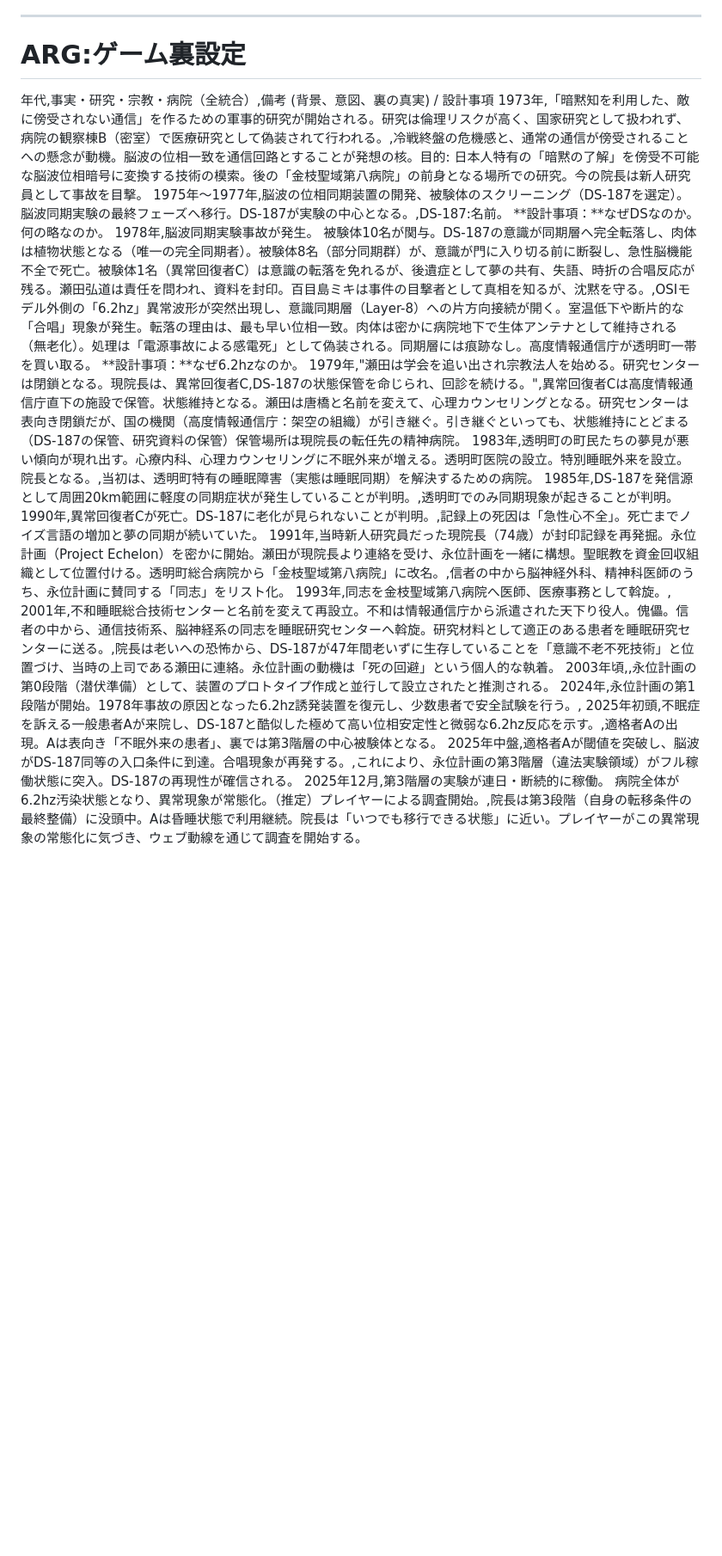
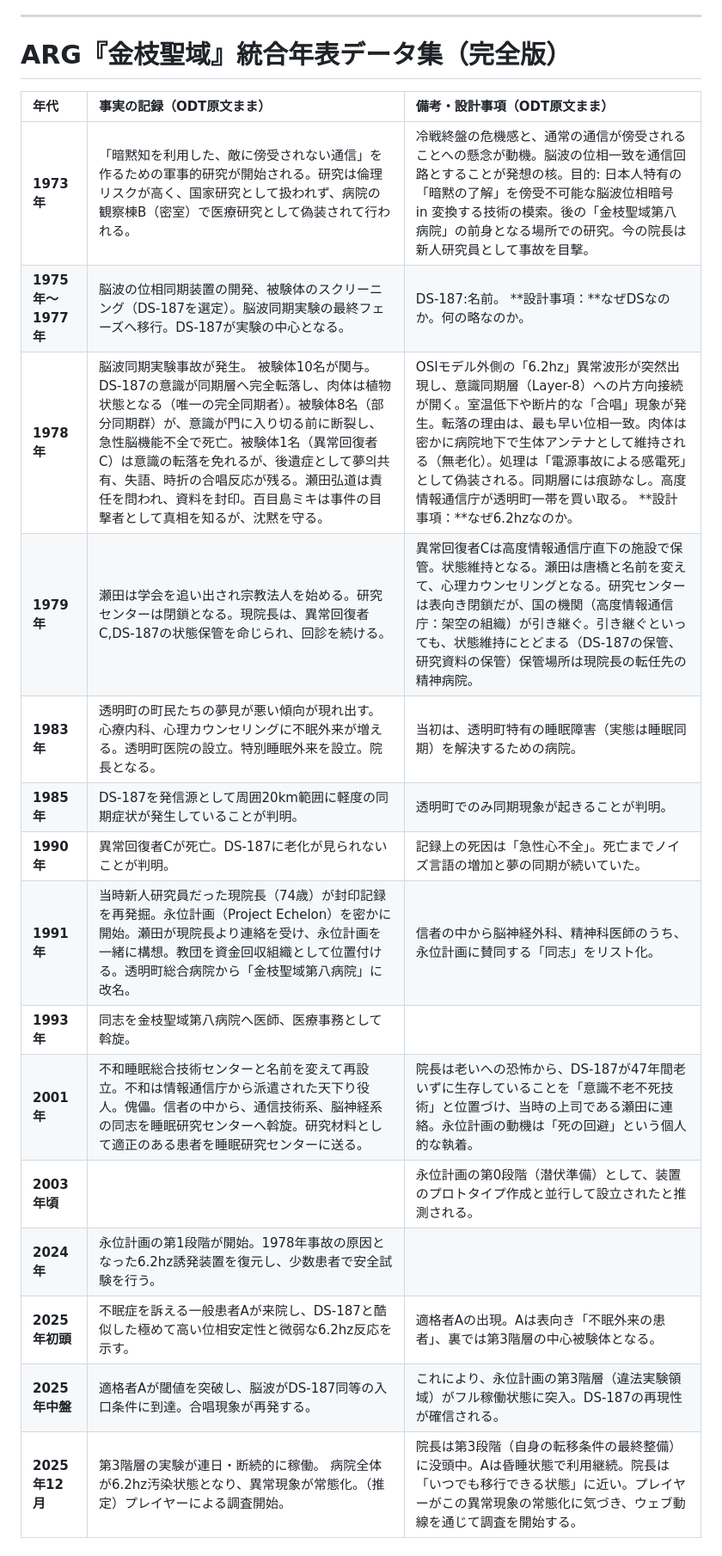
Before and after one commit to NATTO-FIVE/arg_test, a Markdown page: Readme.md, the part around one of its changes. Shown at 86% size. Rendered like a GitHub page; blank space fills up the shorter version.

```diff
--- a/Readme.md
+++ b/Readme.md
@@ -317,21 +317,23 @@ Aの閾値突破によって、
       **「きこえているか　故郷の音」**
 
 ---
-# ARG:ゲーム裏設定
+# ARG『金枝聖域』統合年表データ集（完全版）
 
-年代,事実・研究・宗教・病院（全統合）,備考 (背景、意図、裏の真実) / 設計事項
-1973年,「暗黙知を利用した、敵に傍受されない通信」を作るための軍事的研究が開始される。研究は倫理リスクが高く、国家研究として扱われず、病院の観察棟B（密室）で医療研究として偽装されて行われる。,冷戦終盤の危機感と、通常の通信が傍受されることへの懸念が動機。脳波の位相一致を通信回路とすることが発想の核。目的: 日本人特有の「暗黙の了解」を傍受不可能な脳波位相暗号に変換する技術の模索。後の「金枝聖域第八病院」の前身となる場所での研究。今の院長は新人研究員として事故を目撃。
-1975年～1977年,脳波の位相同期装置の開発、被験体のスクリーニング（DS-187を選定）。脳波同期実験の最終フェーズへ移行。DS-187が実験の中心となる。,DS-187:名前。 **設計事項：**なぜDSなのか。何の略なのか。
-1978年,脳波同期実験事故が発生。 被験体10名が関与。DS-187の意識が同期層へ完全転落し、肉体は植物状態となる（唯一の完全同期者）。被験体8名（部分同期群）が、意識が門に入り切る前に断裂し、急性脳機能不全で死亡。被験体1名（異常回復者C）は意識の転落を免れるが、後遺症として夢の共有、失語、時折の合唱反応が残る。瀬田弘道は責任を問われ、資料を封印。百目島ミキは事件の目撃者として真相を知るが、沈黙を守る。,OSIモデル外側の「6.2hz」異常波形が突然出現し、意識同期層（Layer-8）への片方向接続が開く。室温低下や断片的な「合唱」現象が発生。転落の理由は、最も早い位相一致。肉体は密かに病院地下で生体アンテナとして維持される（無老化）。処理は「電源事故による感電死」として偽装される。同期層には痕跡なし。高度情報通信庁が透明町一帯を買い取る。 **設計事項：**なぜ6.2hzなのか。
-1979年,"瀬田は学会を追い出され宗教法人を始める。研究センターは閉鎖となる。現院長は、異常回復者C,DS-187の状態保管を命じられ、回診を続ける。",異常回復者Cは高度情報通信庁直下の施設で保管。状態維持となる。瀬田は唐橋と名前を変えて、心理カウンセリングとなる。研究センターは表向き閉鎖だが、国の機関（高度情報通信庁：架空の組織）が引き継ぐ。引き継ぐといっても、状態維持にとどまる（DS-187の保管、研究資料の保管）保管場所は現院長の転任先の精神病院。
-1983年,透明町の町民たちの夢見が悪い傾向が現れ出す。心療内科、心理カウンセリングに不眠外来が増える。透明町医院の設立。特別睡眠外来を設立。院長となる。,当初は、透明町特有の睡眠障害（実態は睡眠同期）を解決するための病院。
-1985年,DS-187を発信源として周囲20km範囲に軽度の同期症状が発生していることが判明。,透明町でのみ同期現象が起きることが判明。
-1990年,異常回復者Cが死亡。DS-187に老化が見られないことが判明。,記録上の死因は「急性心不全」。死亡までノイズ言語の増加と夢の同期が続いていた。
-1991年,当時新人研究員だった現院長（74歳）が封印記録を再発掘。永位計画（Project Echelon）を密かに開始。瀬田が現院長より連絡を受け、永位計画を一緒に構想。聖眠教を資金回収組織として位置付ける。透明町総合病院から「金枝聖域第八病院」に改名。,信者の中から脳神経外科、精神科医師のうち、永位計画に賛同する「同志」をリスト化。
-1993年,同志を金枝聖域第八病院へ医師、医療事務として斡旋。,
-2001年,不和睡眠総合技術センターと名前を変えて再設立。不和は情報通信庁から派遣された天下り役人。傀儡。信者の中から、通信技術系、脳神経系の同志を睡眠研究センターへ斡旋。研究材料として適正のある患者を睡眠研究センターに送る。,院長は老いへの恐怖から、DS-187が47年間老いずに生存していることを「意識不老不死技術」と位置づけ、当時の上司である瀬田に連絡。永位計画の動機は「死の回避」という個人的な執着。
-2003年頃,,永位計画の第0段階（潜伏準備）として、装置のプロトタイプ作成と並行して設立されたと推測される。
-2024年,永位計画の第1段階が開始。1978年事故の原因となった6.2hz誘発装置を復元し、少数患者で安全試験を行う。,
-2025年初頭,不眠症を訴える一般患者Aが来院し、DS-187と酷似した極めて高い位相安定性と微弱な6.2hz反応を示す。,適格者Aの出現。Aは表向き「不眠外来の患者」、裏では第3階層の中心被験体となる。
-2025年中盤,適格者Aが閾値を突破し、脳波がDS-187同等の入口条件に到達。合唱現象が再発する。,これにより、永位計画の第3階層（違法実験領域）がフル稼働状態に突入。DS-187の再現性が確信される。
-2025年12月,第3階層の実験が連日・断続的に稼働。 病院全体が6.2hz汚染状態となり、異常現象が常態化。（推定）プレイヤーによる調査開始。,院長は第3段階（自身の転移条件の最終整備）に没頭中。Aは昏睡状態で利用継続。院長は「いつでも移行できる状態」に近い。プレイヤーがこの異常現象の常態化に気づき、ウェブ動線を通じて調査を開始する。
+| 年代 | 事実の記録（ODT原文まま） | 備考・設計事項（ODT原文まま） |
+| :--- | :--- | :--- |
+| **1973年** | 「暗黙知を利用した、敵に傍受されない通信」を作るための軍事的研究が開始される。研究は倫理リスクが高く、国家研究として扱われず、病院の観察棟B（密室）で医療研究として偽装されて行われる。 | 冷戦終盤の危機感と、通常の通信が傍受されることへの懸念が動機。脳波の位相一致を通信回路とすることが発想の核。目的: 日本人特有の「暗黙の了解」を傍受不可能な脳波位相暗号 in 変換する技術の模索。後の「金枝聖域第八病院」の前身となる場所での研究。今の院長は新人研究員として事故を目撃。 |
+| **1975年～1977年** | 脳波の位相同期装置の開発、被験体のスクリーニング（DS-187を選定）。脳波同期実験の最終フェーズへ移行。DS-187が実験の中心となる。 | DS-187:名前。 **設計事項：**なぜDSなのか。何の略なのか。 |
+| **1978年** | 脳波同期実験事故が発生。 被験体10名が関与。DS-187の意識が同期層へ完全転落し、肉体は植物状態となる（唯一の完全同期者）。被験体8名（部分同期群）が、意識が門に入り切る前に断裂し、急性脳機能不全で死亡。被験体1名（異常回復者C）は意識の転落を免れるが、後遺症として夢의共有、失語、時折の合唱反応が残る。瀬田弘道は責任を問われ、資料を封印。百目島ミキは事件の目撃者として真相を知るが、沈黙を守る。 | OSIモデル外側の「6.2hz」異常波形が突然出現し、意識同期層（Layer-8）への片方向接続が開く。室温低下や断片的な「合唱」現象が発生。転落の理由は、最も早い位相一致。肉体は密かに病院地下で生体アンテナとして維持される（無老化）。処理は「電源事故による感電死」として偽装される。同期層には痕跡なし。高度情報通信庁が透明町一帯を買い取る。 **設計事項：**なぜ6.2hzなのか。 |
+| **1979年** | 瀬田は学会を追い出され宗教法人を始める。研究センターは閉鎖となる。現院長は、異常回復者C,DS-187の状態保管を命じられ、回診を続ける。 | 異常回復者Cは高度情報通信庁直下の施設で保管。状態維持となる。瀬田は唐橋と名前を変えて、心理カウンセリングとなる。研究センターは表向き閉鎖だが、国の機関（高度情報通信庁：架空の組織）が引き継ぐ。引き継ぐといっても、状態維持にとどまる（DS-187の保管、研究資料の保管）保管場所は現院長の転任先の精神病院。 |
+| **1983年** | 透明町の町民たちの夢見が悪い傾向が現れ出す。心療内科、心理カウンセリングに不眠外来が増える。透明町医院の設立。特別睡眠外来を設立。院長となる。 | 当初は、透明町特有の睡眠障害（実態は睡眠同期）を解決するための病院。 |
+| **1985年** | DS-187を発信源として周囲20km範囲に軽度の同期症状が発生していることが判明。 | 透明町でのみ同期現象が起きることが判明。 |
+| **1990年** | 異常回復者Cが死亡。DS-187に老化が見られないことが判明。 | 記録上の死因は「急性心不全」。死亡までノイズ言語の増加と夢の同期が続いていた。 |
+| **1991年** | 当時新人研究員だった現院長（74歳）が封印記録を再発掘。永位計画（Project Echelon）を密かに開始。瀬田が現院長より連絡を受け、永位計画を一緒に構想。教団を資金回収組織として位置付ける。透明町総合病院から「金枝聖域第八病院」に改名。 | 信者の中から脳神経外科、精神科医師のうち、永位計画に賛同する「同志」をリスト化。 |
+| **1993年** | 同志を金枝聖域第八病院へ医師、医療事務として斡旋。 | |
+| **2001年** | 不和睡眠総合技術センターと名前を変えて再設立。不和は情報通信庁から派遣された天下り役人。傀儡。信者の中から、通信技術系、脳神経系の同志を睡眠研究センターへ斡旋。研究材料として適正のある患者を睡眠研究センターに送る。 | 院長は老いへの恐怖から、DS-187が47年間老いずに生存していることを「意識不老不死技術」と位置づけ、当時の上司である瀬田に連絡。永位計画の動機は「死の回避」という個人的な執着。 |
+| **2003年頃** | | 永位計画の第0段階（潜伏準備）として、装置のプロトタイプ作成と並行して設立されたと推測される。 |
+| **2024年** | 永位計画の第1段階が開始。1978年事故の原因となった6.2hz誘発装置を復元し、少数患者で安全試験を行う。 | |
+| **2025年初頭** | 不眠症を訴える一般患者Aが来院し、DS-187と酷似した極めて高い位相安定性と微弱な6.2hz反応を示す。 | 適格者Aの出現。Aは表向き「不眠外来の患者」、裏では第3階層の中心被験体となる。 |
+| **2025年中盤** | 適格者Aが閾値を突破し、脳波がDS-187同等の入口条件に到達。合唱現象が再発する。 | これにより、永位計画の第3階層（違法実験領域）がフル稼働状態に突入。DS-187の再現性が確信される。 |
+| **2025年12月** | 第3階層の実験が連日・断続的に稼働。 病院全体が6.2hz汚染状態となり、異常現象が常態化。（推定）プレイヤーによる調査開始。 | 院長は第3段階（自身の転移条件の最終整備）に没頭中。Aは昏睡状態で利用継続。院長は「いつでも移行できる状態」に近い。プレイヤーがこの異常現象の常態化に気づき、ウェブ動線を通じて調査を開始する。 |
+
```
Also changed, not shown: other parts of Readme.md (+23 -0 lines).
